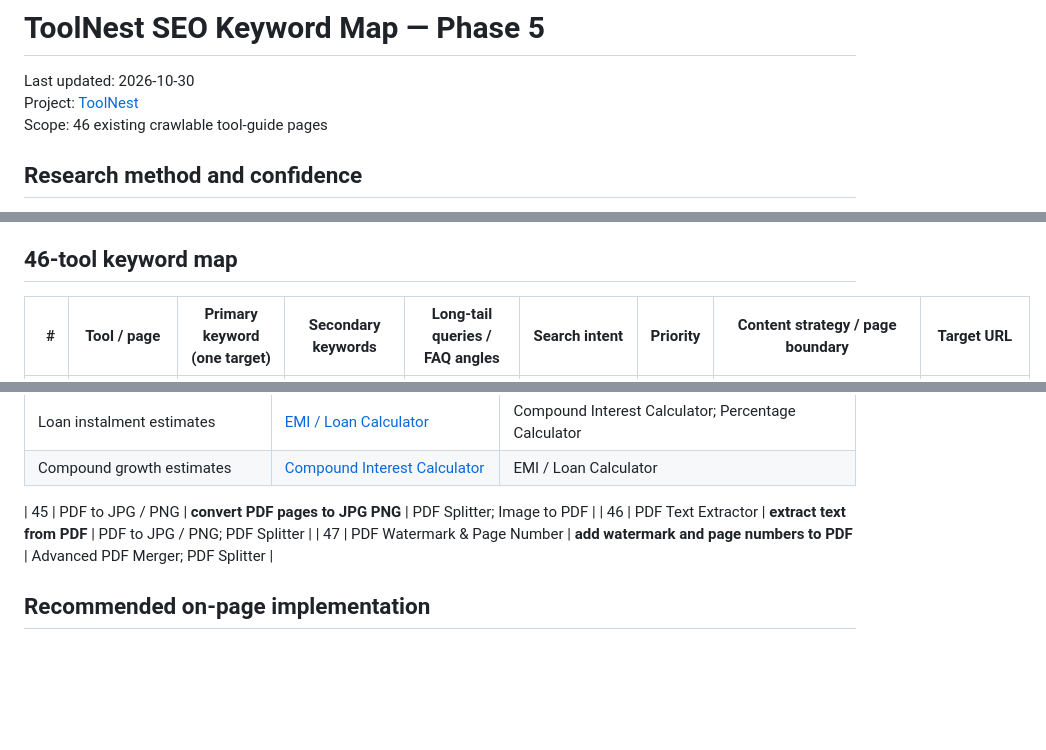
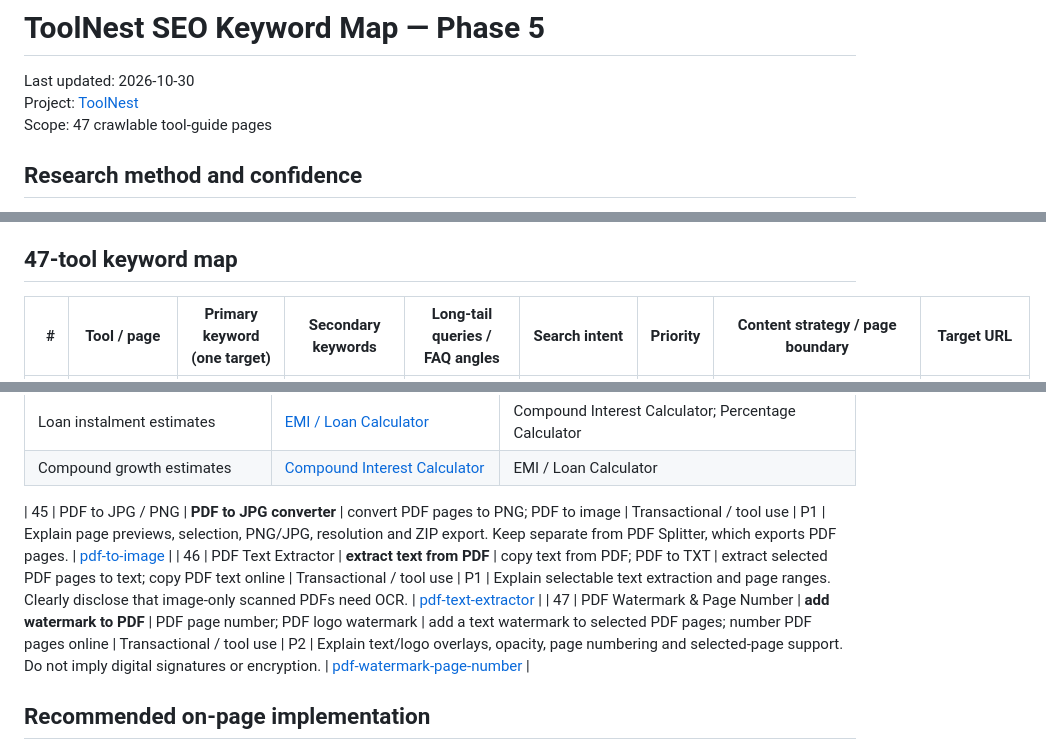
Before and after one commit to apex-global-labs/online-tools-hub, a Markdown page: SEO_KEYWORD_MAP.md, 3 parts joined by grey strips. GitHub-like rendering; blank space fills up the shorter version.

Commit message:
test/docs: complete Phase A integration updates

```diff
--- a/SEO_KEYWORD_MAP.md
+++ b/SEO_KEYWORD_MAP.md
@@ -2,7 +2,7 @@
 
 Last updated: 2026-10-30
 Project: [ToolNest](https://apex-global-labs.github.io/online-tools-hub/)
-Scope: 46 existing crawlable tool-guide pages
+Scope: 47 crawlable tool-guide pages
 
 ## Research method and confidence
 
@@ -33,7 +33,7 @@ Google recommends descriptive, concise titles, useful people-first content, anti
    - Robots.txt Generator = crawler directives; XML Sitemap Generator = URL inventory.
 6. Do not force the brand name into every keyword. Use ToolNest naturally in branding where helpful.
 
-## 46-tool keyword map
+## 47-tool keyword map
 
 | # | Tool / page | Primary keyword (one target) | Secondary keywords | Long-tail queries / FAQ angles | Search intent | Priority | Content strategy / page boundary | Target URL |
 |---:|---|---|---|---|---|---|---|---|
@@ -110,9 +110,9 @@ Google recommends descriptive, concise titles, useful people-first content, anti
 | Compound growth estimates | [Compound Interest Calculator](https://apex-global-labs.github.io/online-tools-hub/tools/compound-interest-calculator/) | EMI / Loan Calculator |
 
 
-| 45 | PDF to JPG / PNG | **convert PDF pages to JPG PNG** | PDF Splitter; Image to PDF |
-| 46 | PDF Text Extractor | **extract text from PDF** | PDF to JPG / PNG; PDF Splitter |
-| 47 | PDF Watermark & Page Number | **add watermark and page numbers to PDF** | Advanced PDF Merger; PDF Splitter |
+| 45 | PDF to JPG / PNG | **PDF to JPG converter** | convert PDF pages to PNG; PDF to image | Transactional / tool use | P1 | Explain page previews, selection, PNG/JPG, resolution and ZIP export. Keep separate from PDF Splitter, which exports PDF pages. | [pdf-to-image](https://apex-global-labs.github.io/online-tools-hub/tools/pdf-to-image/) |
+| 46 | PDF Text Extractor | **extract text from PDF** | copy text from PDF; PDF to TXT | extract selected PDF pages to text; copy PDF text online | Transactional / tool use | P1 | Explain selectable text extraction and page ranges. Clearly disclose that image-only scanned PDFs need OCR. | [pdf-text-extractor](https://apex-global-labs.github.io/online-tools-hub/tools/pdf-text-extractor/) |
+| 47 | PDF Watermark & Page Number | **add watermark to PDF** | PDF page number; PDF logo watermark | add a text watermark to selected PDF pages; number PDF pages online | Transactional / tool use | P2 | Explain text/logo overlays, opacity, page numbering and selected-page support. Do not imply digital signatures or encryption. | [pdf-watermark-page-number](https://apex-global-labs.github.io/online-tools-hub/tools/pdf-watermark-page-number/) |
 
 ## Recommended on-page implementation
 
```
